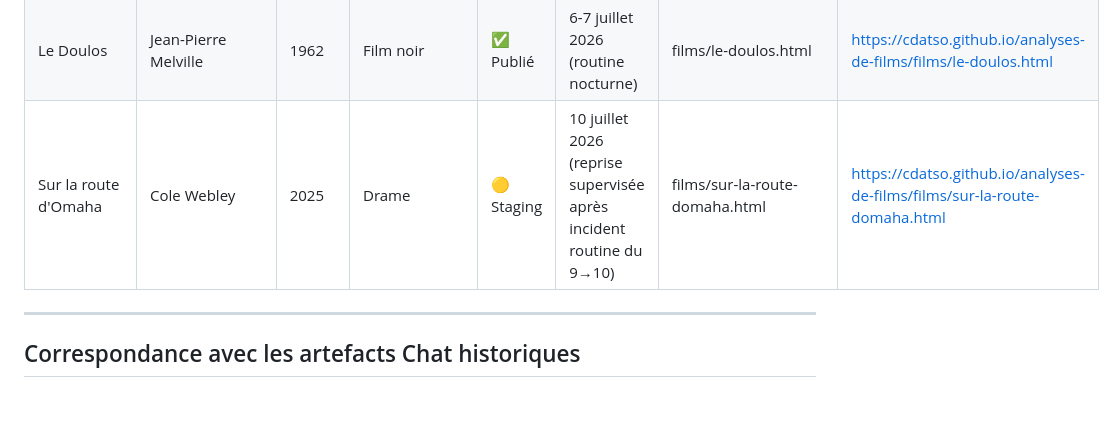
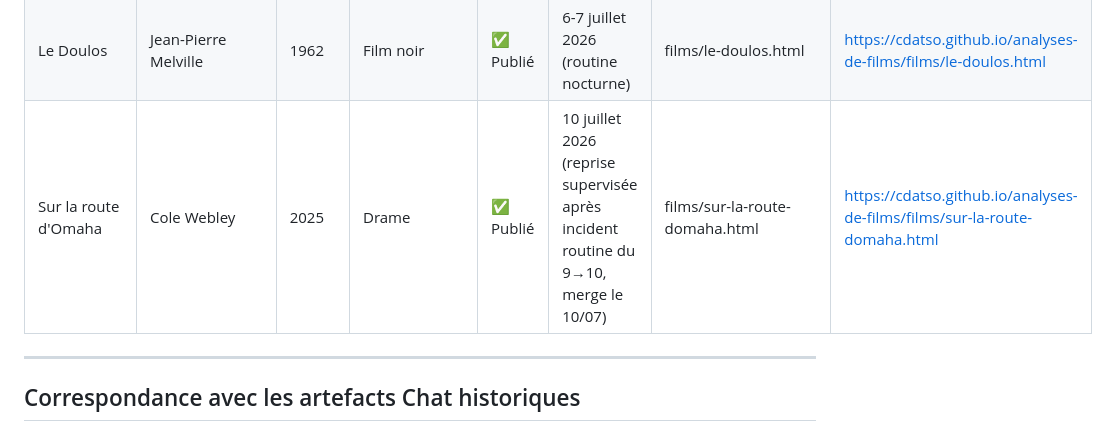
Before and after one commit to cdatso/analyses-de-films, a Markdown page: docs/journal_analyses_films.md, the part around the change. Rendered like a GitHub page; blank space fills up the shorter version.

Commit message:
Sur la route d'Omaha : statut Publie (merge staging -> main)

```diff
--- a/docs/journal_analyses_films.md
+++ b/docs/journal_analyses_films.md
@@ -44,7 +44,7 @@ Conventions de ce journal (réconciliées le 5 juillet 2026) :
 | Moi, Daniel Blake | Ken Loach | 2016 | Drame social | ✅ Publié | 6 juillet 2026 | films/moi-daniel-blake.html | https://cdatso.github.io/analyses-de-films/films/moi-daniel-blake.html |
 | La Chevauchée fantastique | John Ford | 1939 | Western | ✅ Publié | 6 juillet 2026 | films/la-chevauchee-fantastique.html | https://cdatso.github.io/analyses-de-films/films/la-chevauchee-fantastique.html |
 | Le Doulos | Jean-Pierre Melville | 1962 | Film noir | ✅ Publié | 6-7 juillet 2026 (routine nocturne) | films/le-doulos.html | https://cdatso.github.io/analyses-de-films/films/le-doulos.html |
-| Sur la route d'Omaha | Cole Webley | 2025 | Drame | 🟡 Staging | 10 juillet 2026 (reprise supervisée après incident routine du 9→10) | films/sur-la-route-domaha.html | https://cdatso.github.io/analyses-de-films/films/sur-la-route-domaha.html |
+| Sur la route d'Omaha | Cole Webley | 2025 | Drame | ✅ Publié | 10 juillet 2026 (reprise supervisée après incident routine du 9→10, merge le 10/07) | films/sur-la-route-domaha.html | https://cdatso.github.io/analyses-de-films/films/sur-la-route-domaha.html |
 
 ---
 
```
